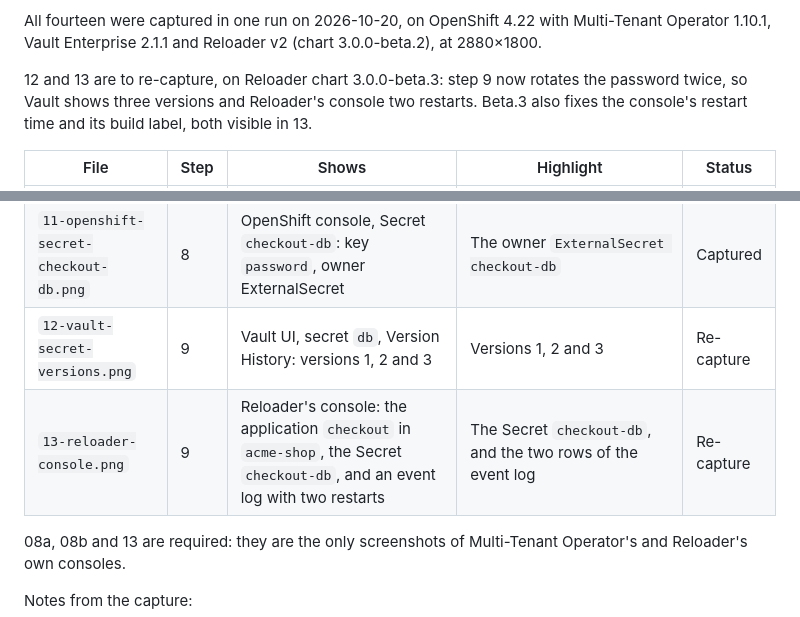
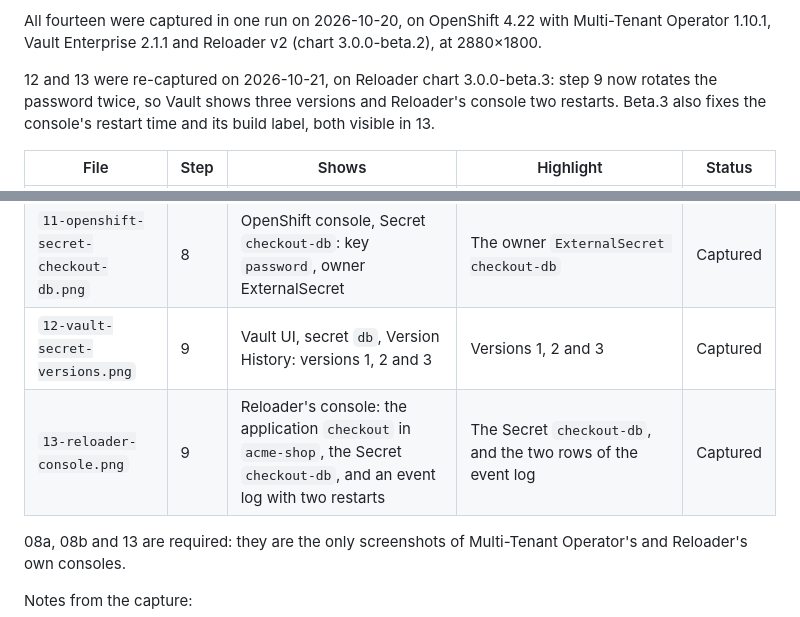
Before and after one commit to stakater/mto-blogs, a Markdown page: 02-try-it-tenants-and-vault-enterprise/screenshots/README.md, 2 parts joined by grey strips. Rendered like a GitHub page.

Commit message:
Post 2: re-capture screenshots 12 and 13 on Reloader 3.0.0-beta.3

```diff
--- a/02-try-it-tenants-and-vault-enterprise/screenshots/README.md
+++ b/02-try-it-tenants-and-vault-enterprise/screenshots/README.md
@@ -13,10 +13,10 @@ All fourteen were captured in one run on 2026-10-20, on OpenShift 4.22 with
 Multi-Tenant Operator 1.10.1, Vault Enterprise 2.1.1 and Reloader v2
 (chart 3.0.0-beta.2), at 2880×1800.
 
-12 and 13 are to re-capture, on Reloader chart 3.0.0-beta.3: step 9 now
-rotates the password twice, so Vault shows three versions and Reloader's
-console two restarts. Beta.3 also fixes the console's restart time and its
-build label, both visible in 13.
+12 and 13 were re-captured on 2026-10-21, on Reloader chart 3.0.0-beta.3:
+step 9 now rotates the password twice, so Vault shows three versions and
+Reloader's console two restarts. Beta.3 also fixes the console's restart time
+and its build label, both visible in 13.
 
 | File | Step | Shows | Highlight | Status |
 |---|---|---|---|---|
@@ -32,8 +32,8 @@ build label, both visible in 13.
 | `09-vco-resources.png` | 7 | OpenShift console, Home → Search: Vault Config Operator `Namespace` resources in `vault-config` | The resources `acme` and `globex` | Captured |
 | `10-vault-acme-policy.png` | 8 | Vault UI, namespace `acme`, ACL policies: `kv.acme.acme-shop.checkout` and its rules | The rule granting `dev/acme-shop/checkout/` | Captured |
 | `11-openshift-secret-checkout-db.png` | 8 | OpenShift console, Secret `checkout-db`: key `password`, owner ExternalSecret | The owner `ExternalSecret checkout-db` | Captured |
-| `12-vault-secret-versions.png` | 9 | Vault UI, secret `db`, Version History: versions 1, 2 and 3 | Versions 1, 2 and 3 | Re-capture |
-| `13-reloader-console.png` | 9 | Reloader's console: the application `checkout` in `acme-shop`, the Secret `checkout-db`, and an event log with two restarts | The Secret `checkout-db`, and the two rows of the event log | Re-capture |
+| `12-vault-secret-versions.png` | 9 | Vault UI, secret `db`, Version History: versions 1, 2 and 3 | Versions 1, 2 and 3 | Captured |
+| `13-reloader-console.png` | 9 | Reloader's console: the application `checkout` in `acme-shop`, the Secret `checkout-db`, and an event log with two restarts | The Secret `checkout-db`, and the two rows of the event log | Captured |
 
 08a, 08b and 13 are required: they are the only screenshots of Multi-Tenant
 Operator's and Reloader's own consoles.
```
Also changed, not shown: 02-try-it-tenants-and-vault-enterprise/post.md (+2 -4 lines), 02-try-it-tenants-and-vault-enterprise/screenshots/12-vault-secret-versions.png (added), 02-try-it-tenants-and-vault-enterprise/screenshots/13-reloader-console.png (added).
